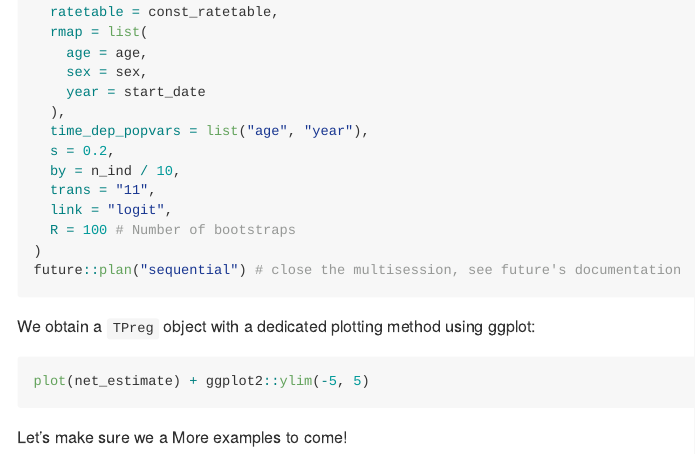
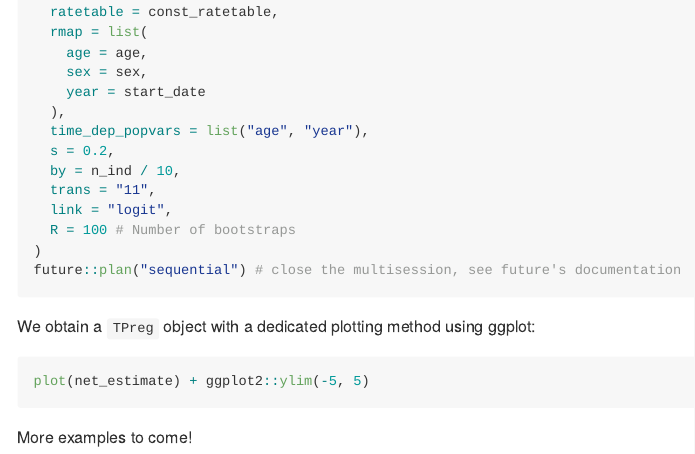
Before and after one commit to qmarcou/netidmtpreg, an R Markdown document (README.Rmd): the page in a window 1100 px wide, from 1760 px down. Rendered offline with R 4.5, knitr and Pandoc, with nearby package versions; the code chunks are not run, so their results and figures are left out; badge pictures from the web are left out.

Commit message:
remove typo from README

````diff
--- a/README.Rmd
+++ b/README.Rmd
@@ -124,5 +124,4 @@ We obtain a `TPreg` object with a dedicated plotting method using ggplot:
 plot(net_estimate) + ggplot2::ylim(-5, 5)
 ```
 
-Let's make sure we a
 More examples to come!
````
Also changed, not shown: README.md.
